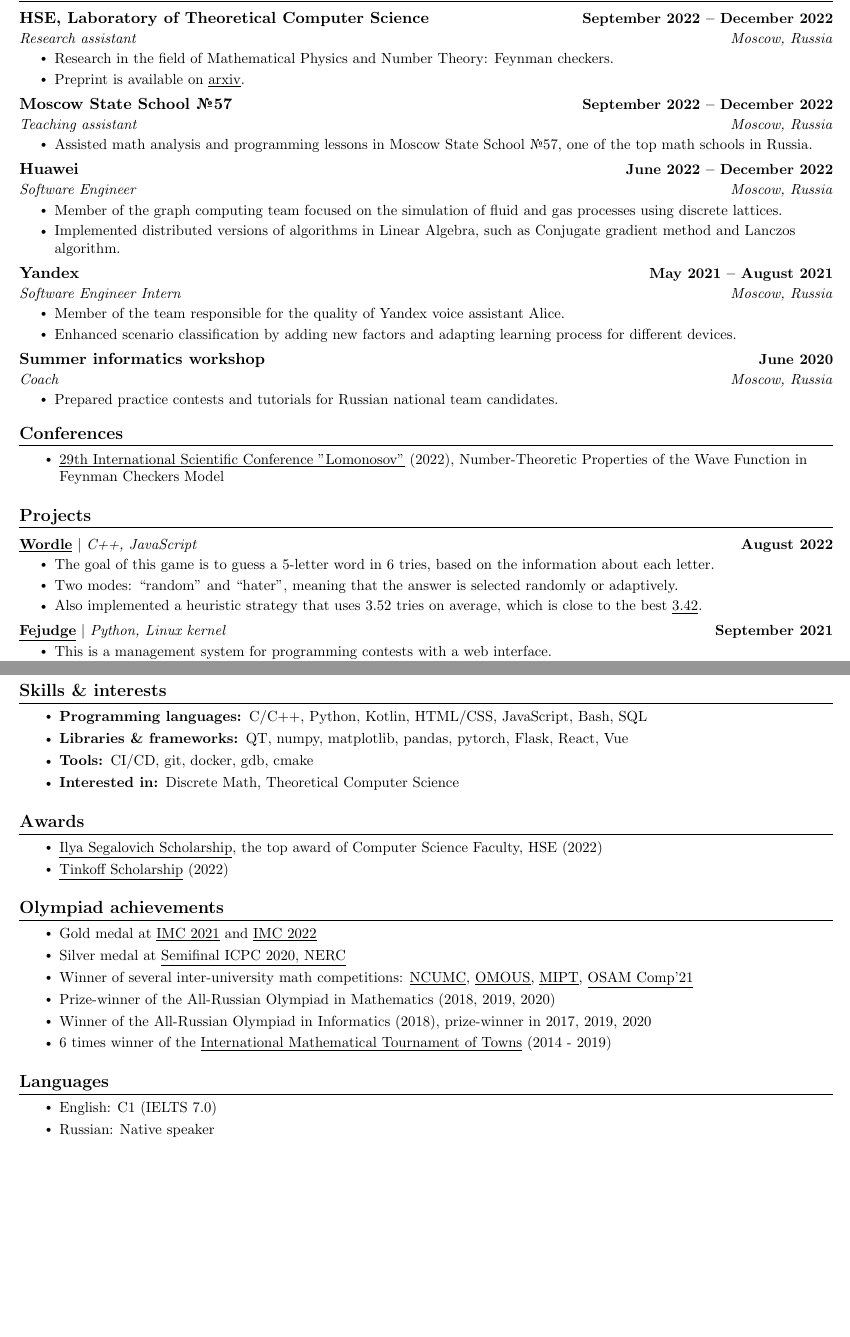
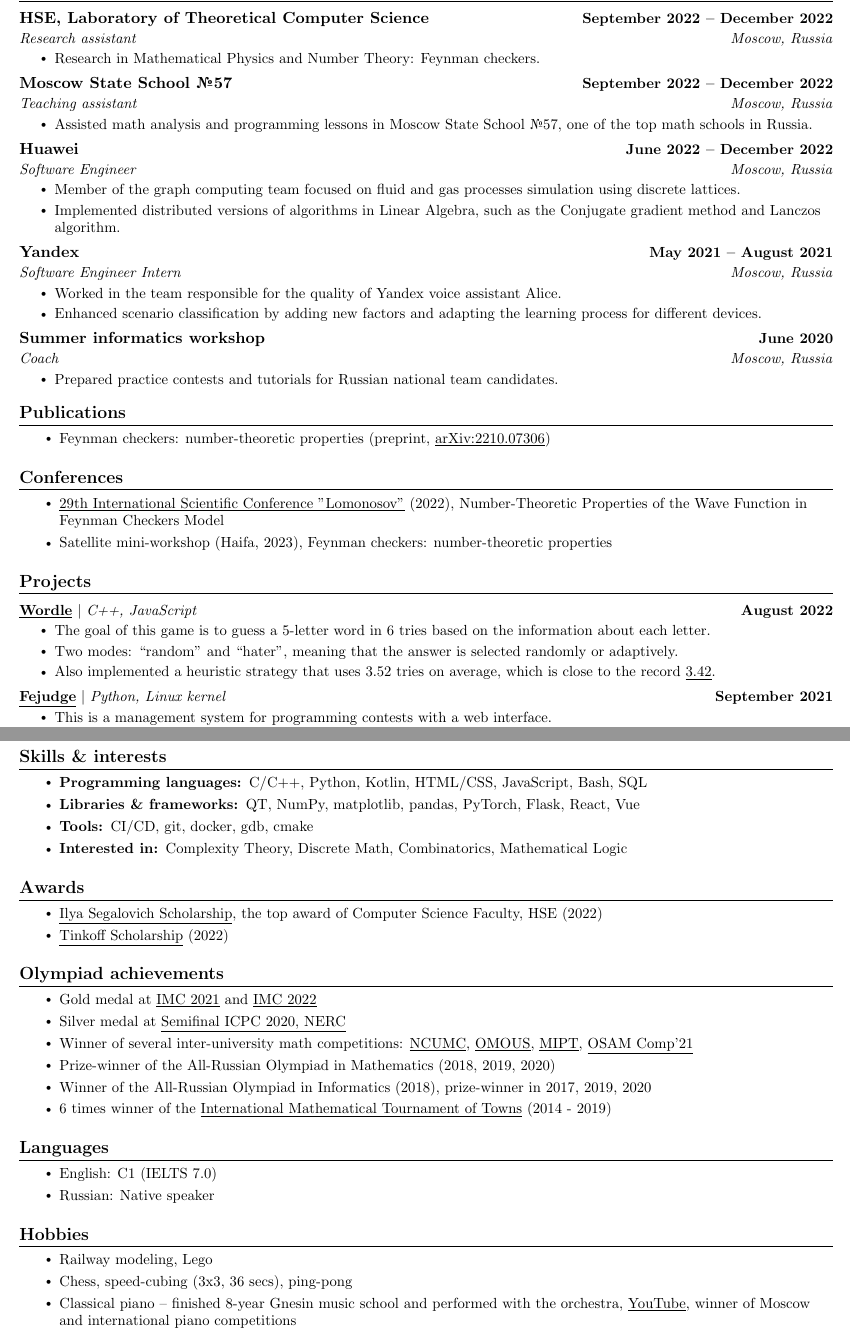
Before and after one commit to kuyanov/CV, a LaTeX CV (math/CV-math.tex): two parts of pages 1 and 2 of 2, joined at a grey line, cut so that both start at the same text, the shorter picture padded with empty space. Compiled offline with pdfLaTeX.

Commit message:
Added publications

```diff
--- a/math/CV-math.tex
+++ b/math/CV-math.tex
@@ -97,14 +96,14 @@
 
 
 \section{Work experience}
+
 \resumeSubHeadingListStart
 
 \resumeTwoLineHeading
 {HSE, Laboratory of Theoretical Computer Science}{September 2022 -- December 2022}
 {Research assistant}{Moscow, Russia}
 \resumeItemListStart
-            \resumeItem{Research in the field of Mathematical Physics and Number Theory: Feynman checkers.}
-            \resumeItem{Preprint is available on \href{https://arxiv.org/abs/2210.07306}{\underline{arxiv}}.}
+\resumeItem{Research in Mathematical Physics and Number Theory: Feynman checkers.}
 \resumeItemListEnd
 
 \resumeTwoLineHeading
@@ -118,16 +117,16 @@
 {Huawei}{June 2022 -- December 2022}
 {Software Engineer}{Moscow, Russia}
 \resumeItemListStart
-            \resumeItem{Member of the graph computing team focused on the simulation of fluid and gas processes using discrete lattices.}
-            \resumeItem{Implemented distributed versions of algorithms in Linear Algebra, such as Conjugate gradient method and Lanczos algorithm.}
+\resumeItem{Member of the graph computing team focused on fluid and gas processes simulation using discrete lattices.}
+\resumeItem{Implemented distributed versions of algorithms in Linear Algebra, such as the Conjugate gradient method and Lanczos algorithm.}
 \resumeItemListEnd
 
 \resumeTwoLineHeading
 {Yandex}{May 2021 -- August 2021}
 {Software Engineer Intern}{Moscow, Russia}
 \resumeItemListStart
-            \resumeItem{Member of the team responsible for the quality of Yandex voice assistant Alice.}
-            \resumeItem{Enhanced scenario classification by adding new factors and adapting learning process for different devices.}
+\resumeItem{Worked in the team responsible for the quality of Yandex voice assistant Alice.}
+\resumeItem{Enhanced scenario classification by adding new factors and adapting the learning process for different devices.}
 \resumeItemListEnd
 
 \resumeTwoLineHeading
@@ -140,21 +139,31 @@
 \resumeSubHeadingListEnd
 
 
+\section{Publications}
+
+\resumeItemListStart
+\resumeSubItem{Feynman checkers: number-theoretic properties (preprint, \href{https://arxiv.org/abs/2210.07306}{\underline{arXiv:2210.07306}})}
+\resumeItemListEnd
+
+
 \section{Conferences}
+
 \resumeItemListStart
 \resumeSubItem{\href{https://confhub.ru/eng/event/7500/}{\underline{29th International Scientific Conference "Lomonosov"}} (2022), Number-Theoretic Properties of the Wave Function in Feynman Checkers Model}
+\resumeSubItem{Satellite mini-workshop (Haifa, 2023), Feynman checkers: number-theoretic properties}
 \resumeItemListEnd
 
 
 \section{Projects}
+
 \resumeSubHeadingListStart
 
 \resumeProjectHeading
 {\textbf{\href{https://github.com/kuyanov/wordle}{\underline{Wordle}}} $|$ \emph{C++, JavaScript}}{August 2022}
 \resumeItemListStart
-            \resumeItem{The goal of this game is to guess a 5-letter word in 6 tries, based on the information about each letter.}
+\resumeItem{The goal of this game is to guess a 5-letter word in 6 tries based on the information about each letter.}
 \resumeItem{Two modes: ``random'' and ``hater'', meaning that the answer is selected randomly or adaptively.}
-            \resumeItem{Also implemented a heuristic strategy that uses 3.52 tries on average, which is close to the best \href{https://auction-upload-files.s3.amazonaws.com/Wordle_Paper_Final.pdf}{\underline{3.42}}.}
+\resumeItem{Also implemented a heuristic strategy that uses 3.52 tries on average, which is close to the record \href{https://auction-upload-files.s3.amazonaws.com/Wordle_Paper_Final.pdf}{\underline{3.42}}.}
 \resumeItemListEnd
 
 \resumeProjectHeading
@@ -181,15 +190,17 @@
 
 
 \section{Skills \& interests}
+
 \resumeItemListStart
 \resumeSubItem{\textbf{Programming languages: }{C/C++, Python, Kotlin, HTML/CSS, JavaScript, Bash, SQL}}
-        \resumeSubItem{\textbf{Libraries \& frameworks: }{QT, numpy, matplotlib, pandas, pytorch, Flask, React, Vue}}
+\resumeSubItem{\textbf{Libraries \& frameworks: }{QT, NumPy, matplotlib, pandas, PyTorch, Flask, React, Vue}}
 \resumeSubItem{\textbf{Tools: }{CI/CD, git, docker, gdb, cmake}}
-        \resumeSubItem{\textbf{Interested in: }{Discrete Math, Theoretical Computer Science}}
+\resumeSubItem{\textbf{Interested in: }{Complexity Theory, Discrete Math, Combinatorics, Mathematical Logic}}
 \resumeItemListEnd
 
 
 \section{Awards}
+
 \resumeItemListStart
 \resumeSubItem{\href{https://cs.hse.ru/en/stipend}{\underline{Ilya Segalovich Scholarship}}, the top award of Computer Science Faculty, HSE (2022)}
 \resumeSubItem{\href{https://www.tinkoff.ru/about/news/06042022-tinkoff-launches-scholarship-programme-for-russias-young-talent-eng/}{\underline{Tinkoff Scholarship}} (2022)}
@@ -208,10 +220,20 @@
 
 
 \section{Languages}
+
 \resumeItemListStart
 \resumeSubItem{English: C1 (IELTS 7.0)}
 \resumeSubItem{Russian: Native speaker}
 \resumeItemListEnd
 
 
+\section{Hobbies}
+
+\resumeItemListStart
+\resumeSubItem{Railway modeling, Lego}
+\resumeSubItem{Chess, speed-cubing (3x3, 36 secs), ping-pong}
+\resumeSubItem{Classical piano -- finished 8-year Gnesin music school and performed with the orchestra, \href{https://www.youtube.com/user/FeodorKuyanov/playlists}{\underline{YouTube}}, winner of Moscow and international piano competitions}
+\resumeItemListEnd
+
+
 \end{document}
```
Also changed, not shown: it/CV-it.tex (+25 -19 lines), it/CV-it.pdf, math/CV-math.pdf, math/CV-math.tex (22 more changed lines). Lines whose indentation alone changed are shown as unchanged.
